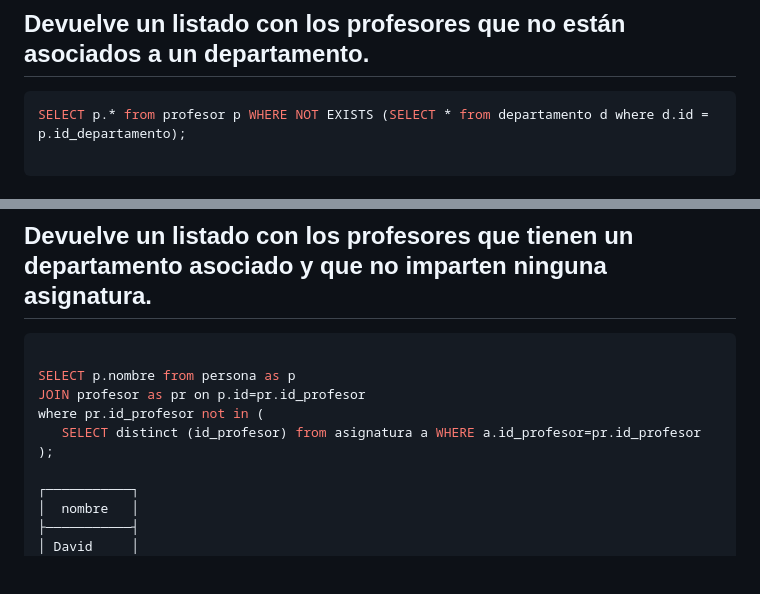
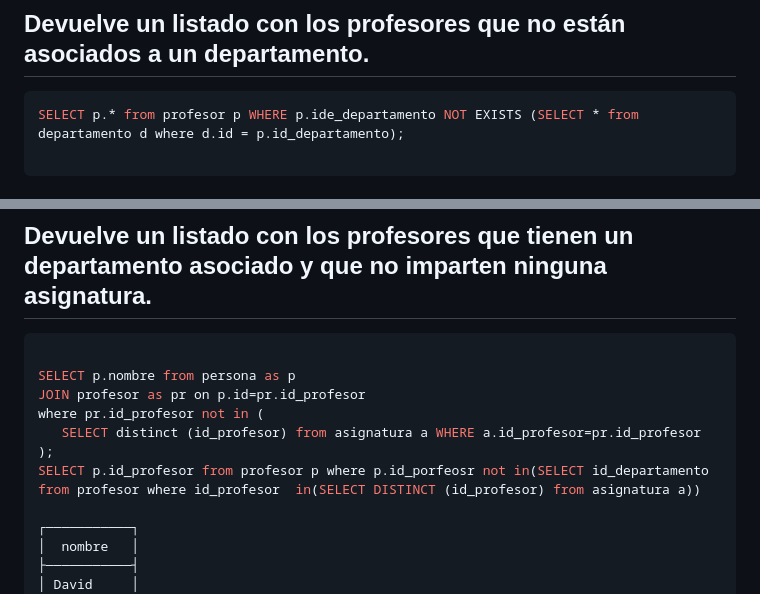
Before and after one commit to jdrguez/2-Daw, a Markdown page: Unidad-5/Tarea-14/README.md, 2 parts joined by grey strips. Rendered like a GitHub page; blank space fills up the shorter version.

````diff
--- a/Unidad-5/Tarea-14/README.md
+++ b/Unidad-5/Tarea-14/README.md
@@ -453,7 +453,7 @@ SELECT * from persona
 ```
 ## Devuelve un listado con los profesores que no están asociados a un departamento.
 ```sql
-SELECT p.* from profesor p WHERE NOT EXISTS (SELECT * from departamento d where d.id = p.id_departamento);
+SELECT p.* from profesor p WHERE p.ide_departamento NOT EXISTS (SELECT * from departamento d where d.id = p.id_departamento);
 
 ```
 ## Devuelve un listado con los departamentos que no tienen profesores asociados.
@@ -475,6 +475,7 @@ JOIN profesor as pr on p.id=pr.id_profesor
 where pr.id_profesor not in (
    SELECT distinct (id_profesor) from asignatura a WHERE a.id_profesor=pr.id_profesor
 );
+SELECT p.id_profesor from profesor p where p.id_porfeosr not in(SELECT id_departamento from profesor where id_profesor  in(SELECT DISTINCT (id_profesor) from asignatura a))
 
 ┌───────────┐
 │  nombre   │
````
Also changed, not shown: other parts of Unidad-5/Tarea-14/README.md (+67 -88 lines).
